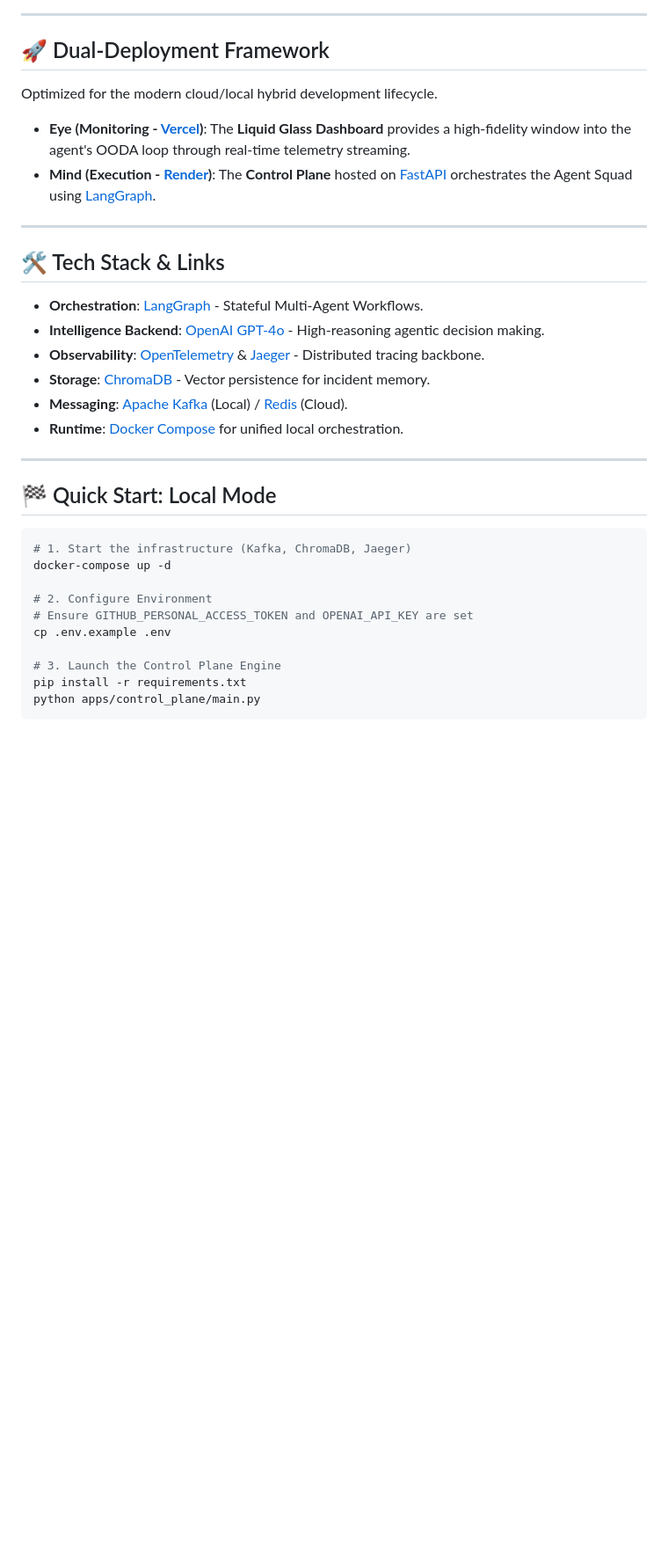
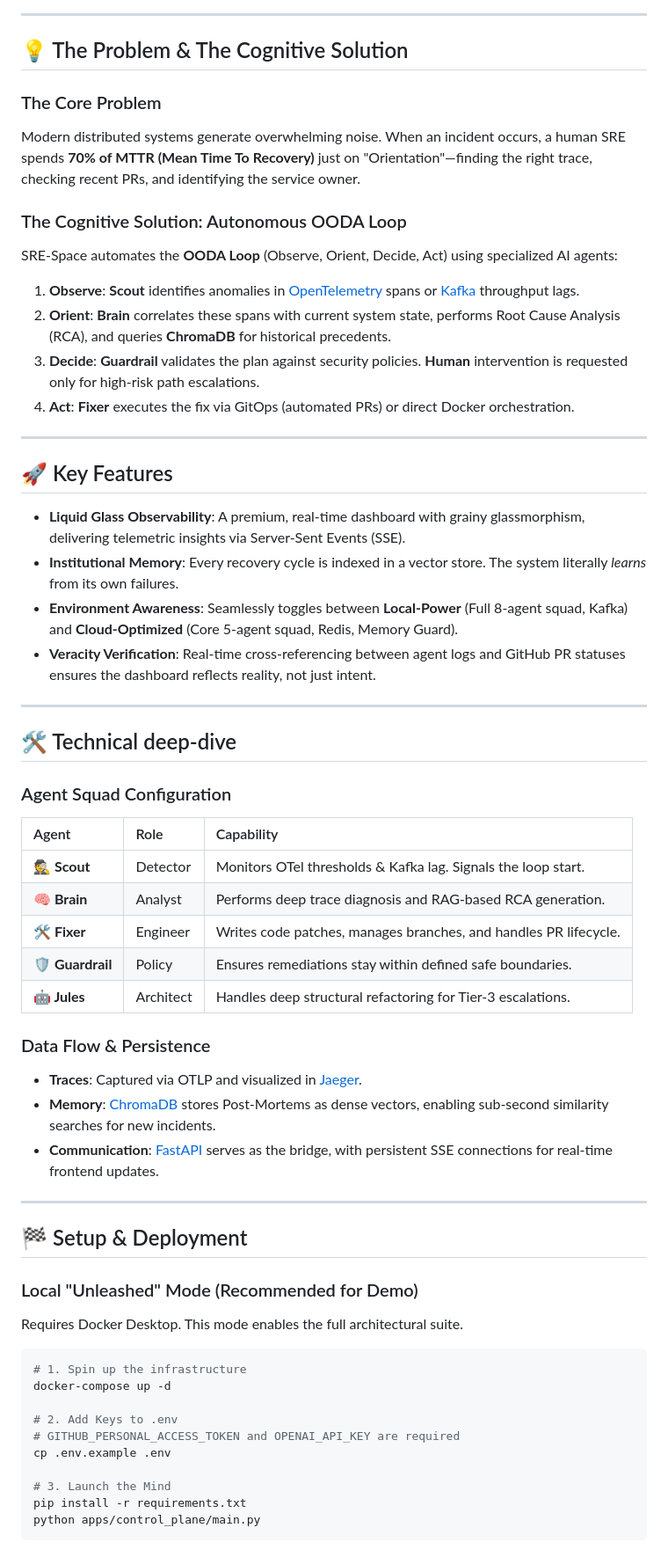
Before and after one commit to mohammedsalmanj/sre.space-cp, a Markdown page: README.md, the part around one of its changes. Shown at 88% size. Rendered like a GitHub page; blank space fills up the shorter version.

Commit message:
docs: finalize max-info README with Mermaid architecture and OODA deep-dive

````diff
--- a/README.md
+++ b/README.md
@@ -42,34 +72,61 @@ Traditional SRE operations are slowed down by:
 
 ---
 
-## 🚀 Dual-Deployment Framework
-Optimized for the modern cloud/local hybrid development lifecycle.
+## 💡 The Problem & The Cognitive Solution
 
--   **Eye (Monitoring - [Vercel](https://vercel.com/))**: The **Liquid Glass Dashboard** provides a high-fidelity window into the agent's OODA loop through real-time telemetry streaming.
--   **Mind (Execution - [Render](https://render.com/))**: The **Control Plane** hosted on [FastAPI](https://fastapi.tiangolo.com/) orchestrates the Agent Squad using [LangGraph](https://langchain-ai.github.io/langgraph/).
+### The Core Problem
+Modern distributed systems generate overwhelming noise. When an incident occurs, a human SRE spends **70% of MTTR (Mean Time To Recovery)** just on "Orientation"—finding the right trace, checking recent PRs, and identifying the service owner.
+
+### The Cognitive Solution: Autonomous OODA Loop
+SRE-Space automates the **OODA Loop** (Observe, Orient, Decide, Act) using specialized AI agents:
+
+1.  **Observe**: **Scout** identifies anomalies in [OpenTelemetry](https://opentelemetry.io/) spans or [Kafka](https://kafka.apache.org/) throughput lags.
+2.  **Orient**: **Brain** correlates these spans with current system state, performs Root Cause Analysis (RCA), and queries **ChromaDB** for historical precedents.
+3.  **Decide**: **Guardrail** validates the plan against security policies. **Human** intervention is requested only for high-risk path escalations.
+4.  **Act**: **Fixer** executes the fix via GitOps (automated PRs) or direct Docker orchestration.
 
 ---
 
-## 🛠️ Tech Stack & Links
--   **Orchestration**: [LangGraph](https://langchain-ai.github.io/langgraph/) - Stateful Multi-Agent Workflows.
--   **Intelligence Backend**: [OpenAI GPT-4o](https://openai.com/) - High-reasoning agentic decision making.
--   **Observability**: [OpenTelemetry](https://opentelemetry.io/) & [Jaeger](https://www.jaegertracing.io/) - Distributed tracing backbone.
--   **Storage**: [ChromaDB](https://www.trychroma.com/) - Vector persistence for incident memory.
--   **Messaging**: [Apache Kafka](https://kafka.apache.org/) (Local) / [Redis](https://redis.io/) (Cloud).
--   **Runtime**: [Docker Compose](https://www.docker.com/) for unified local orchestration.
+## 🚀 Key Features
+
+- **Liquid Glass Observability**: A premium, real-time dashboard with grainy glassmorphism, delivering telemetric insights via Server-Sent Events (SSE).
+- **Institutional Memory**: Every recovery cycle is indexed in a vector store. The system literally *learns* from its own failures.
+- **Environment Awareness**: Seamlessly toggles between **Local-Power** (Full 8-agent squad, Kafka) and **Cloud-Optimized** (Core 5-agent squad, Redis, Memory Guard).
+- **Veracity Verification**: Real-time cross-referencing between agent logs and GitHub PR statuses ensures the dashboard reflects reality, not just intent.
 
 ---
 
-## 🏁 Quick Start: Local Mode
+## 🛠️ Technical deep-dive
+
+### Agent Squad Configuration
+| Agent | Role | Capability |
+| :--- | :--- | :--- |
+| **🕵️ Scout** | Detector | Monitors OTel thresholds & Kafka lag. Signals the loop start. |
+| **🧠 Brain** | Analyst | Performs deep trace diagnosis and RAG-based RCA generation. |
+| **🛠️ Fixer** | Engineer | Writes code patches, manages branches, and handles PR lifecycle. |
+| **🛡️ Guardrail**| Policy | Ensures remediations stay within defined safe boundaries. |
+| **🤖 Jules** | Architect | Handles deep structural refactoring for Tier-3 escalations. |
+
+### Data Flow & Persistence
+- **Traces**: Captured via OTLP and visualized in [Jaeger](https://www.jaegertracing.io/).
+- **Memory**: [ChromaDB](https://www.trychroma.com/) stores Post-Mortems as dense vectors, enabling sub-second similarity searches for new incidents.
+- **Communication**: [FastAPI](https://fastapi.tiangolo.com/) serves as the bridge, with persistent SSE connections for real-time frontend updates.
+
+---
+
+## 🏁 Setup & Deployment
+
+### Local "Unleashed" Mode (Recommended for Demo)
+Requires Docker Desktop. This mode enables the full architectural suite.
 ```bash
-# 1. Start the infrastructure (Kafka, ChromaDB, Jaeger)
+# 1. Spin up the infrastructure
 docker-compose up -d
 
-# 2. Configure Environment
-# Ensure GITHUB_PERSONAL_ACCESS_TOKEN and OPENAI_API_KEY are set
+# 2. Add Keys to .env
+# GITHUB_PERSONAL_ACCESS_TOKEN and OPENAI_API_KEY are required
 cp .env.example .env
 
-# 3. Launch the Control Plane Engine
+# 3. Launch the Mind
 pip install -r requirements.txt
 python apps/control_plane/main.py
 ```
````
Also changed, not shown: other parts of README.md (+51 -17 lines).
